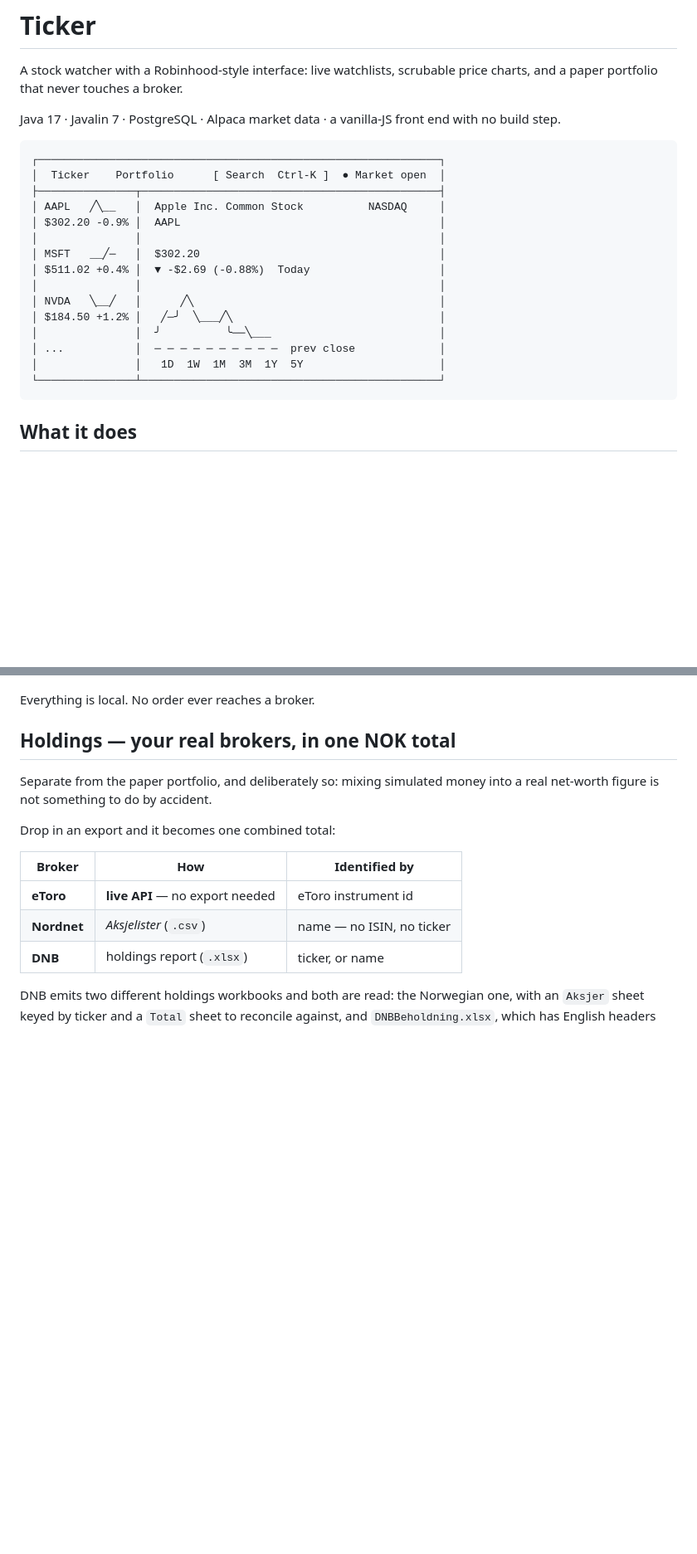
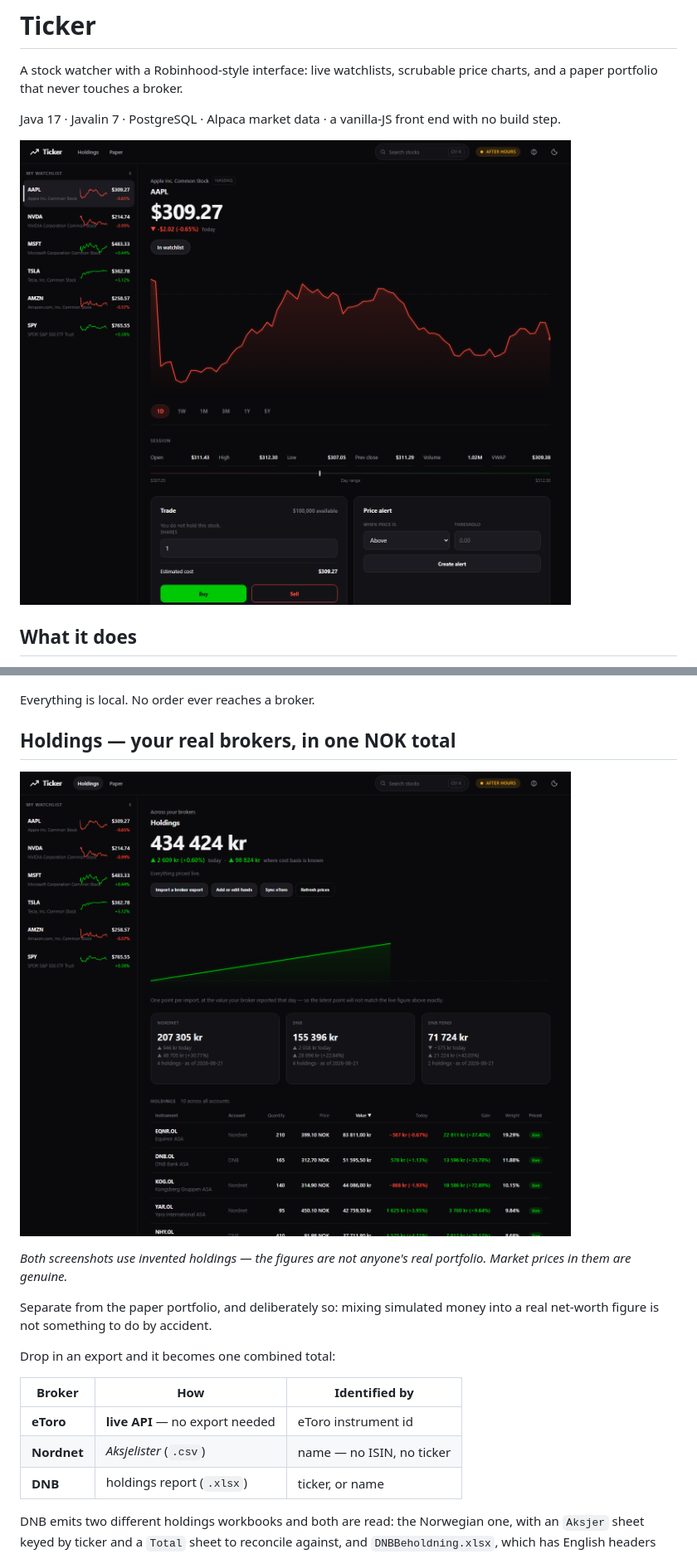
Before and after one commit to NicoSik/StockApp, a Markdown page: README.md, 2 parts joined by grey strips. Shown at 83% size. Drawn GitHub-style; pictures changed too: docs/screenshots/holdings.png (added), docs/screenshots/ticker.png (added); blank space fills up the shorter version.

Commit message:
docs: show the app in the README instead of describing it
The README opened with an ASCII sketch of the watchlist. It gave the idea but
not the thing, and nothing showed the Holdings view at all - which is where
most of the work has gone.

Two screenshots now: the watchlist and stock detail, and the multi-broker
Holdings view.

The Holdings shot needed care, because this repository is public and that
screen is nothing but personal financial figures. It was taken against a
throwaway database seeded with invented positions, on a second instance
started with -Ddb.url and -Dserver.port, so no real account was involved at any
point and the scratch database was dropped afterwards.

The holdings are invented; the market prices in them are real, because the
positions were entered through the app's own resolver and priced live. That
distinction is stated under the images rather than left for a reader to guess -
these look like someone's portfolio, and no one should think they are.

````diff
--- a/README.md
+++ b/README.md
@@ -6,23 +6,7 @@ price charts, and a paper portfolio that never touches a broker.
 Java 17 · Javalin 7 · PostgreSQL · Alpaca market data · a vanilla-JS front end
 with no build step.
 
-```
-┌──────────────────────────────────────────────────────────────┐
-│  Ticker    Portfolio      [ Search  Ctrl-K ]  ● Market open  │
-├───────────────┬──────────────────────────────────────────────┤
-│ AAPL   ╱╲__   │  Apple Inc. Common Stock          NASDAQ     │
-│ $302.20 -0.9% │  AAPL                                        │
-│               │                                              │
-│ MSFT   __╱─   │  $302.20                                     │
-│ $511.02 +0.4% │  ▼ -$2.69 (-0.88%)  Today                    │
-│               │                                              │
-│ NVDA   ╲__╱   │      ╱╲                                      │
-│ $184.50 +1.2% │   ╱─╯  ╲___╱╲                                │
-│               │  ╯          ╰──╲___                          │
-│ ...           │  ─ ─ ─ ─ ─ ─ ─ ─ ─ ─  prev close             │
-│               │   1D  1W  1M  3M  1Y  5Y                     │
-└───────────────┴──────────────────────────────────────────────┘
-```
+![The Ticker watchlist and stock detail view](docs/screenshots/ticker.png)
 
 ## What it does
 
@@ -44,6 +28,12 @@ with no build step.
 Everything is local. No order ever reaches a broker.
 
 ## Holdings — your real brokers, in one NOK total
+
+
+![The Holdings view, combining several brokers into one NOK total](docs/screenshots/holdings.png)
+
+*Both screenshots use invented holdings — the figures are not anyone's real
+portfolio. Market prices in them are genuine.*
 
 Separate from the paper portfolio, and deliberately so: mixing simulated money
 into a real net-worth figure is not something to do by accident.
````
